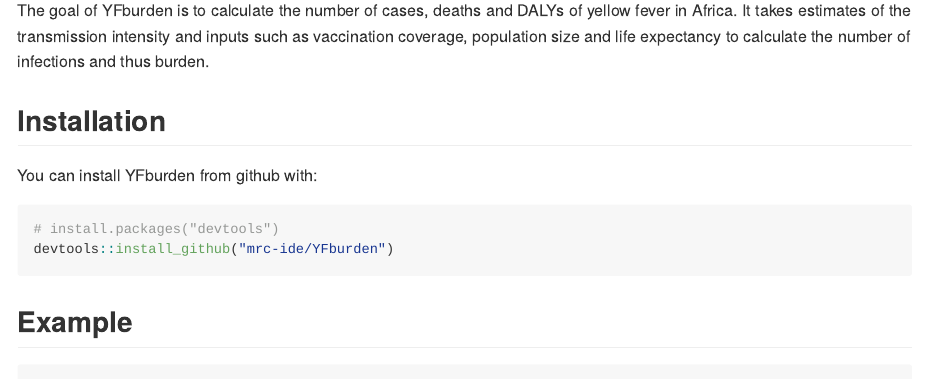
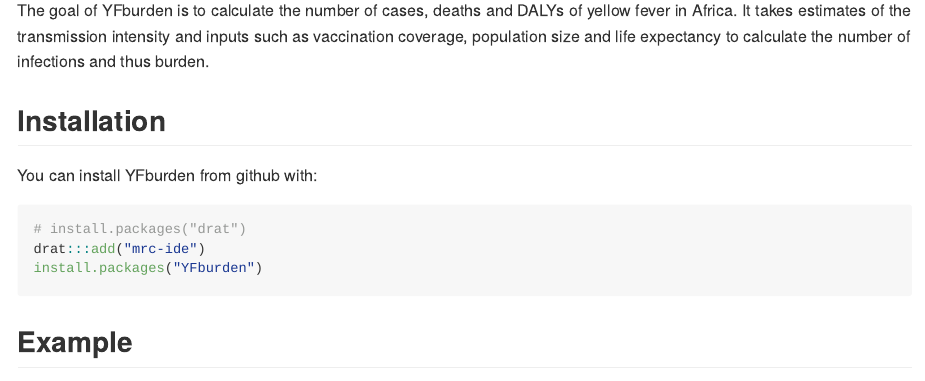
Before and after one commit to mrc-ide/YFburden, an R Markdown document (README.Rmd): the page in a window 1100 px wide, from 110 px down. The pictures show the output file README.md that the author committed with the source, drawn offline in the style of GitHub.

Commit message:
updated readme

````diff
--- a/README.Rmd
+++ b/README.Rmd
@@ -24,8 +24,9 @@
 You can install YFburden from github with:
 
 ```{r gh-installation, eval = FALSE}
-# install.packages("devtools")
-devtools::install_github("mrc-ide/YFburden")
+# install.packages("drat")
+drat:::add("mrc-ide")
+install.packages("YFburden")
 ```
 
 ## Example
````
Also changed, not shown: README.md.
